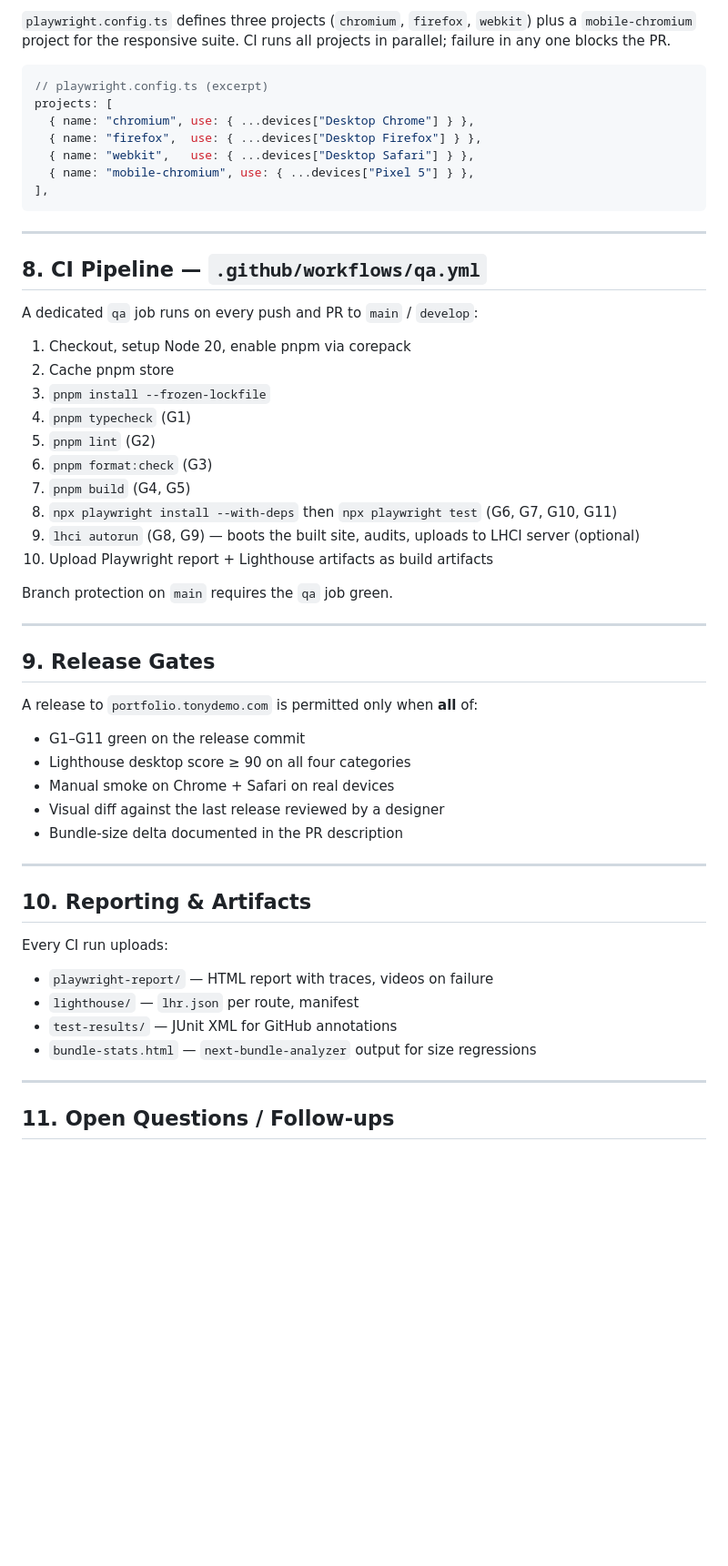
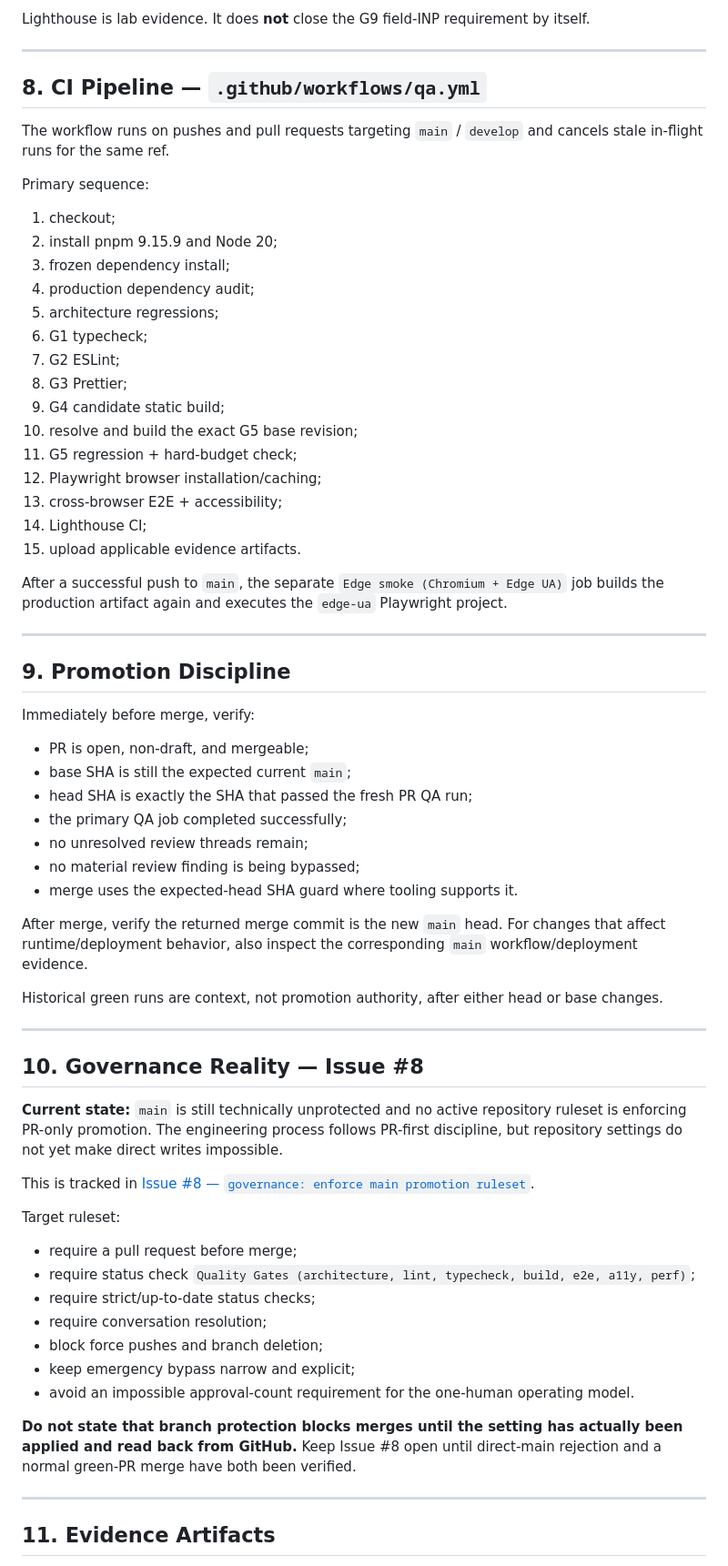
Before and after one commit to BlueSkyz-Labs/Portfolio, a Markdown page: docs/QA_STRATEGY.md, the part around one of its changes. Shown at 91% size. GitHub-like rendering; blank space fills up the shorter version.

````diff
--- a/docs/QA_STRATEGY.md
+++ b/docs/QA_STRATEGY.md
@@ -248,59 +160,71 @@ Additionally, **Microsoft Edge** (Chromium-based) is covered by Chromium runs at
 
-`playwright.config.ts` defines three projects (`chromium`, `firefox`, `webkit`) plus a `mobile-chromium` project for the responsive suite. CI runs all projects in parallel; failure in any one blocks the PR.
-
-```ts
-// playwright.config.ts (excerpt)
-projects: [
-  { name: "chromium", use: { ...devices["Desktop Chrome"] } },
-  { name: "firefox",  use: { ...devices["Desktop Firefox"] } },
-  { name: "webkit",   use: { ...devices["Desktop Safari"] } },
-  { name: "mobile-chromium", use: { ...devices["Pixel 5"] } },
-],
-```
+Lighthouse is lab evidence. It does **not** close the G9 field-INP requirement by itself.
 
 ---
 
 ## 8. CI Pipeline — `.github/workflows/qa.yml`
 
-A dedicated `qa` job runs on every push and PR to `main` / `develop`:
+The workflow runs on pushes and pull requests targeting `main` / `develop` and cancels stale in-flight runs for the same ref.
 
-1. Checkout, setup Node 20, enable pnpm via corepack
-2. Cache pnpm store
-3. `pnpm install --frozen-lockfile`
-4. `pnpm typecheck` (G1)
-5. `pnpm lint` (G2)
-6. `pnpm format:check` (G3)
-7. `pnpm build` (G4, G5)
-8. `npx playwright install --with-deps` then `npx playwright test` (G6, G7, G10, G11)
-9. `lhci autorun` (G8, G9) — boots the built site, audits, uploads to LHCI server (optional)
-10. Upload Playwright report + Lighthouse artifacts as build artifacts
+Primary sequence:
 
-Branch protection on `main` requires the `qa` job green.
+1. checkout;
+2. install pnpm 9.15.9 and Node 20;
+3. frozen dependency install;
+4. production dependency audit;
+5. architecture regressions;
+6. G1 typecheck;
+7. G2 ESLint;
+8. G3 Prettier;
+9. G4 candidate static build;
+10. resolve and build the exact G5 base revision;
+11. G5 regression + hard-budget check;
+12. Playwright browser installation/caching;
+13. cross-browser E2E + accessibility;
+14. Lighthouse CI;
+15. upload applicable evidence artifacts.
+
+After a successful push to `main`, the separate `Edge smoke (Chromium + Edge UA)` job builds the production artifact again and executes the `edge-ua` Playwright project.
 
 ---
 
-## 9. Release Gates
+## 9. Promotion Discipline
 
-A release to `portfolio.tonydemo.com` is permitted only when **all** of:
+Immediately before merge, verify:
 
-- G1–G11 green on the release commit
-- Lighthouse desktop score ≥ 90 on all four categories
-- Manual smoke on Chrome + Safari on real devices
-- Visual diff against the last release reviewed by a designer
-- Bundle-size delta documented in the PR description
+- PR is open, non-draft, and mergeable;
+- base SHA is still the expected current `main`;
+- head SHA is exactly the SHA that passed the fresh PR QA run;
+- the primary QA job completed successfully;
+- no unresolved review threads remain;
+- no material review finding is being bypassed;
+- merge uses the expected-head SHA guard where tooling supports it.
+
+After merge, verify the returned merge commit is the new `main` head. For changes that affect runtime/deployment behavior, also inspect the corresponding `main` workflow/deployment evidence.
+
+Historical green runs are context, not promotion authority, after either head or base changes.
 
 ---
 
-## 10. Reporting & Artifacts
+## 10. Governance Reality — Issue #8
 
-Every CI run uploads:
+**Current state:** `main` is still technically unprotected and no active repository ruleset is enforcing PR-only promotion. The engineering process follows PR-first discipline, but repository settings do not yet make direct writes impossible.
 
-- `playwright-report/` — HTML report with traces, videos on failure
-- `lighthouse/` — `lhr.json` per route, manifest
-- `test-results/` — JUnit XML for GitHub annotations
-- `bundle-stats.html` — `next-bundle-analyzer` output for size regressions
+This is tracked in [Issue #8 — `governance: enforce main promotion ruleset`](https://github.com/BlueSkyz-Labs/Portfolio/issues/8).
+
+Target ruleset:
+
+- require a pull request before merge;
+- require status check `Quality Gates (architecture, lint, typecheck, build, e2e, a11y, perf)`;
+- require strict/up-to-date status checks;
+- require conversation resolution;
+- block force pushes and branch deletion;
+- keep emergency bypass narrow and explicit;
+- avoid an impossible approval-count requirement for the one-human operating model.
+
+**Do not state that branch protection blocks merges until the setting has actually been applied and read back from GitHub.** Keep Issue #8 open until direct-main rejection and a normal green-PR merge have both been verified.
 
 ---
 
-## 11. Open Questions / Follow-ups
+## 11. Evidence Artifacts
 
````
Also changed, not shown: other parts of docs/QA_STRATEGY.md (+128 -194 lines).
